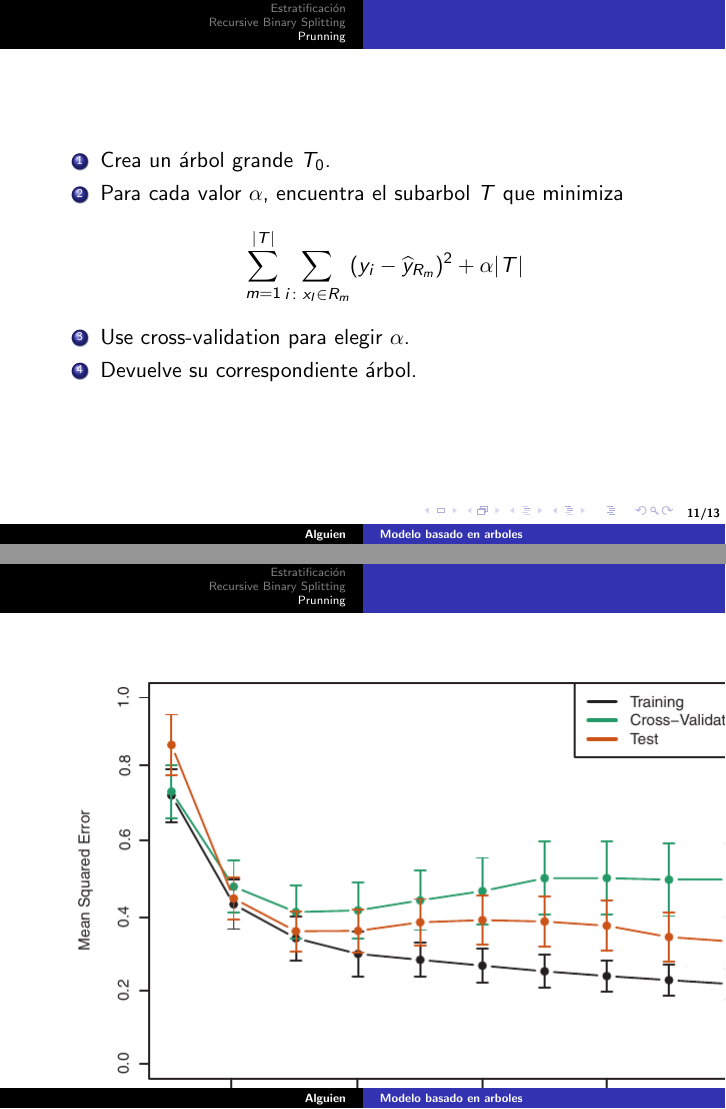
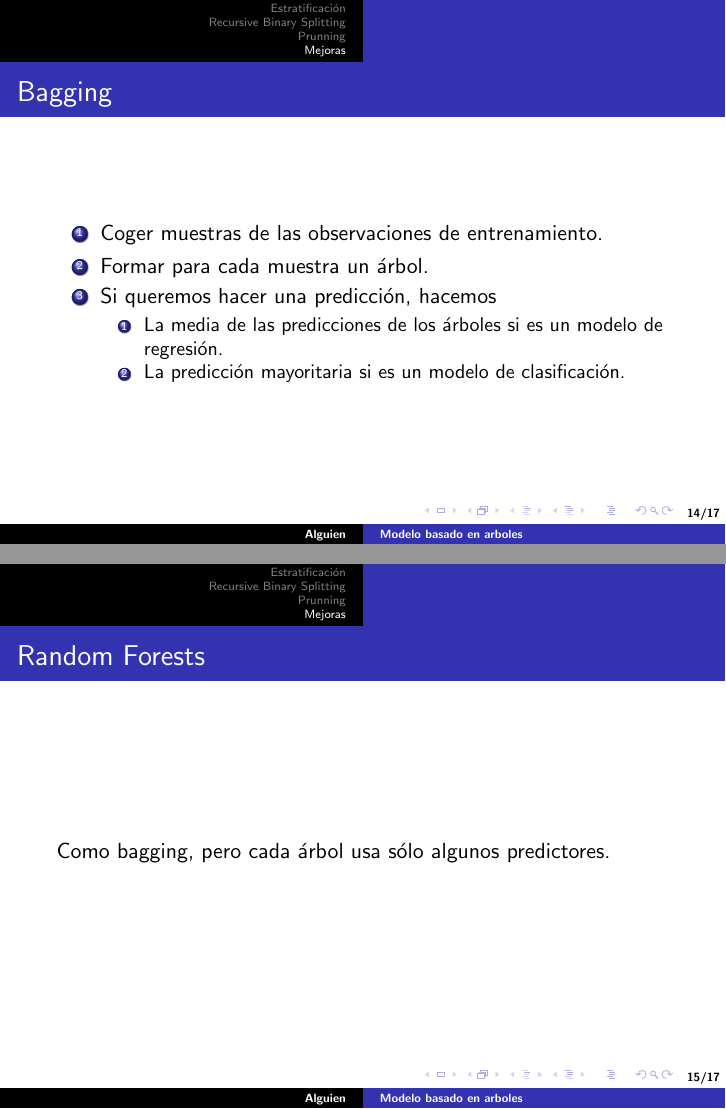
Before and after one commit to RafJavDie/Apuntes-4-Mates, LaTeX slides (ADM/Trabajo/presentacion.tex): pages 13 and 14 of 15 before the commit and pages 19 and 20 of 24 after it, joined at a grey line. Compiled offline with pdfLaTeX.

Commit message:
ADM: Más presentación del trabajo.

```diff
--- a/ADM/Trabajo/presentacion.tex
+++ b/ADM/Trabajo/presentacion.tex
@@ -145,4 +145,33 @@
 \end{figure}
 \end{frame}
 
+\section{Mejoras}
+\begin{frame}
+\frametitle{Bagging}
+\begin{enumerate}
+	\item<1-> Coger muestras de las observaciones de entrenamiento.
+	\item<2-> Formar para cada muestra un árbol.
+	\item<3-> Si queremos hacer una predicción, hacemos
+	\begin{enumerate}
+		\item La media de las predicciones de los árboles si es un modelo de regresión.
+		\item La predicción mayoritaria si es un modelo de clasificación.
+	\end{enumerate}
+\end{enumerate}
+\end{frame}
 
+\begin{frame}
+\frametitle{Random Forests}
+Como bagging, pero cada árbol usa sólo algunos predictores.
+\end{frame}
+
+\begin{frame}
+\frametitle{Boosting}
+\begin{enumerate}
+	\item<1-> Inicializar $r_i = y_i$.
+	\item<2-> Para $b=1,2,\dots,B$:
+	\begin{enumerate}
+		\item Calcular un modelo de predicción basado en árbol $\widehat{f}^b$ para los datos $(X,r)$.
+		\item Actualizar residuos:
+		\[ r_i \leftarrow r_i - \lambda \widehat{f}^b(x_i) \]
+	\end{enumerate}
+	\item<3-> Devolver:
```
Also changed, not shown: ADM/Trabajo/lorax.png (added), ADM/Trabajo/presentacion.tex (16 more changed lines).
